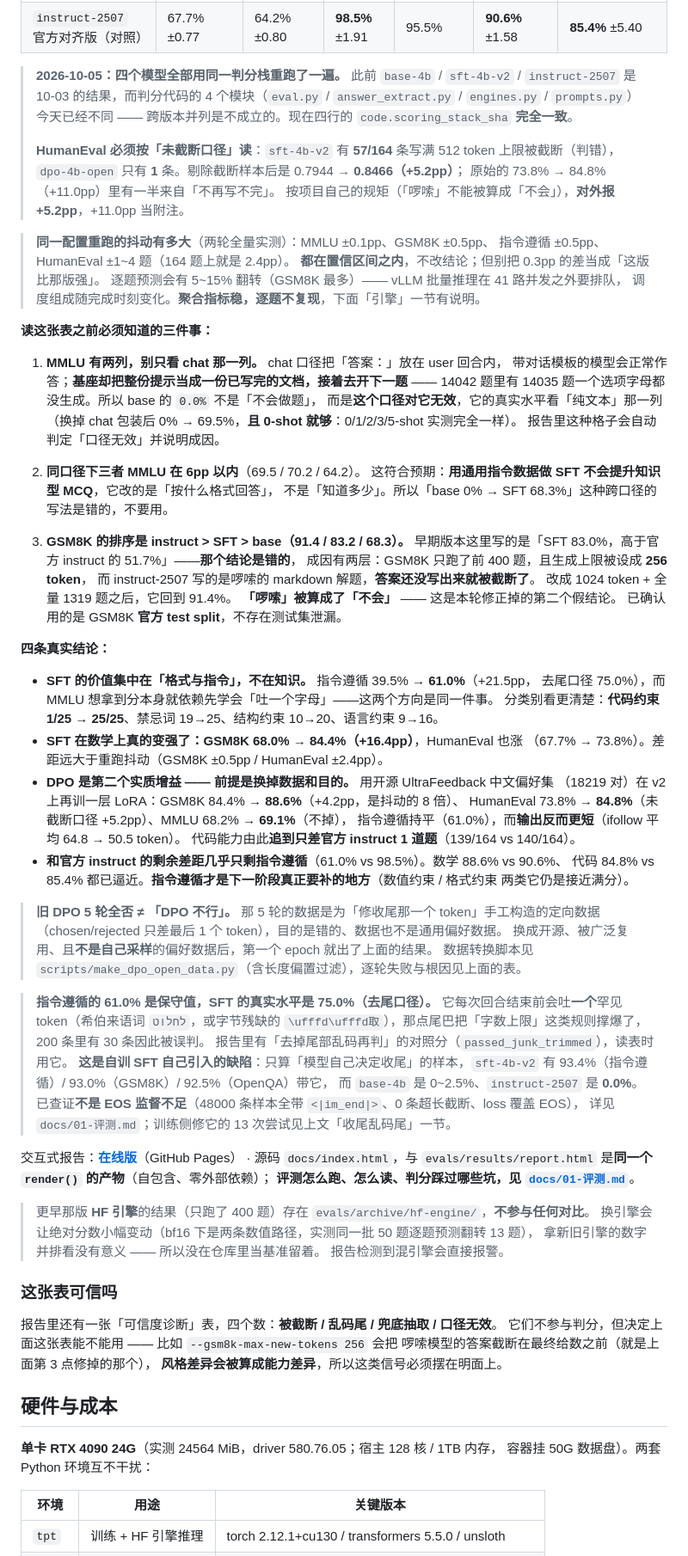
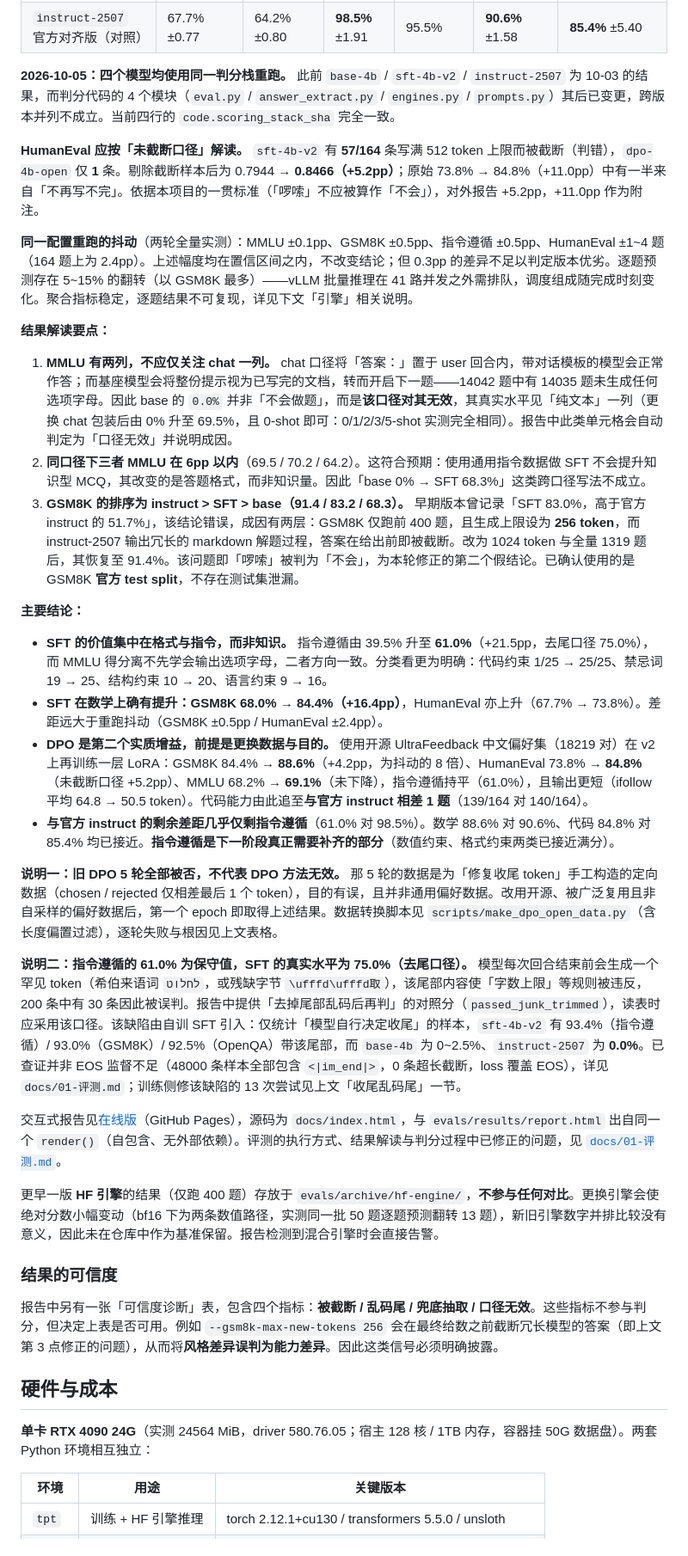
Before and after one commit to david-dev666/tiny-post-train, a Markdown page: README.md, the part around one of its changes. Shown at 86% size. GitHub-like rendering.

Commit message:
docs: README 改为正式技术文档口吻 —— 去口语化表达、旁白式引用块与 emoji，信息与数据不变（352 行 → 273 行）

```diff
--- a/README.md
+++ b/README.md
@@ -206,93 +187,40 @@ python scripts/bench_subset.py     # 生成 evals/mmlu-subset.jsonl（57 学科
 | **`dpo-4b-open`　＋开源偏好 DPO** | **69.1%** ±0.76 | **70.2%** ±0.76 | 61.0% ±6.70 | **78.5%** | **88.6%** ±1.71 | **84.8%** ±5.50 |
 | `instruct-2507`　官方对齐版（对照） | 67.7% ±0.77 | 64.2% ±0.80 | **98.5%** ±1.91 | 95.5% | **90.6%** ±1.58 | **85.4%** ±5.40 |
 
-> **2026-10-05：四个模型全部用同一判分栈重跑了一遍。** 此前 `base-4b` / `sft-4b-v2` / `instruct-2507`
-> 是 10-03 的结果，而判分代码的 4 个模块（`eval.py` / `answer_extract.py` / `engines.py` / `prompts.py`）
-> 今天已经不同 —— 跨版本并列是不成立的。现在四行的 `code.scoring_stack_sha` **完全一致**。
->
-> **HumanEval 必须按「未截断口径」读**：`sft-4b-v2` 有 **57/164** 条写满 512 token 上限被截断（判错），
-> `dpo-4b-open` 只有 **1** 条。剔除截断样本后是 0.7944 → **0.8466（+5.2pp）**；
-> 原始的 73.8% → 84.8%（+11.0pp）里有一半来自「不再写不完」。
-> 按项目自己的规矩（「啰嗦」不能被算成「不会」），**对外报 +5.2pp**，+11.0pp 当附注。
+**2026-10-05：四个模型均使用同一判分栈重跑。** 此前 `base-4b` / `sft-4b-v2` / `instruct-2507` 为 10-03 的结果，而判分代码的 4 个模块（`eval.py` / `answer_extract.py` / `engines.py` / `prompts.py`）其后已变更，跨版本并列不成立。当前四行的 `code.scoring_stack_sha` 完全一致。
 
-> **同一配置重跑的抖动有多大**（两轮全量实测）：MMLU ±0.1pp、GSM8K ±0.5pp、
-> 指令遵循 ±0.5pp、HumanEval ±1~4 题（164 题上就是 2.4pp）。
-> **都在置信区间之内**，不改结论；但别把 0.3pp 的差当成「这版比那版强」。
-> 逐题预测会有 5~15% 翻转（GSM8K 最多）—— vLLM 批量推理在 41 路并发之外要排队，
-> 调度组成随完成时刻变化。**聚合指标稳，逐题不复现**，下面「引擎」一节有说明。
+**HumanEval 应按「未截断口径」解读。** `sft-4b-v2` 有 **57/164** 条写满 512 token 上限而被截断（判错），`dpo-4b-open` 仅 **1** 条。剔除截断样本后为 0.7944 → **0.8466（+5.2pp）**；原始 73.8% → 84.8%（+11.0pp）中有一半来自「不再写不完」。依据本项目的一贯标准（「啰嗦」不应被算作「不会」），对外报告 +5.2pp，+11.0pp 作为附注。
 
-**读这张表之前必须知道的三件事：**
+**同一配置重跑的抖动**（两轮全量实测）：MMLU ±0.1pp、GSM8K ±0.5pp、指令遵循 ±0.5pp、HumanEval ±1~4 题（164 题上为 2.4pp）。上述幅度均在置信区间之内，不改变结论；但 0.3pp 的差异不足以判定版本优劣。逐题预测存在 5~15% 的翻转（以 GSM8K 最多）——vLLM 批量推理在 41 路并发之外需排队，调度组成随完成时刻变化。聚合指标稳定，逐题结果不可复现，详见下文「引擎」相关说明。
 
-1. **MMLU 有两列，别只看 chat 那一列。** chat 口径把「答案：」放在 user 回合内，
-   带对话模板的模型会正常作答；**基座却把整份提示当成一份已写完的文档，接着去开下一题** ——
-   14042 题里有 14035 题一个选项字母都没生成。所以 base 的 `0.0%` 不是「不会做题」，
-   而是**这个口径对它无效**，它的真实水平看「纯文本」那一列
-   （换掉 chat 包装后 0% → 69.5%，**且 0-shot 就够**：0/1/2/3/5-shot 实测完全一样）。
-   报告里这种格子会自动判定「口径无效」并说明成因。
+**结果解读要点：**
 
-2. **同口径下三者 MMLU 在 6pp 以内**（69.5 / 70.2 / 64.2）。
-   这符合预期：**用通用指令数据做 SFT 不会提升知识型 MCQ**，它改的是「按什么格式回答」，
-   不是「知道多少」。所以「base 0% → SFT 68.3%」这种跨口径的写法是错的，不要用。
+1. **MMLU 有两列，不应仅关注 chat 一列。** chat 口径将「答案：」置于 user 回合内，带对话模板的模型会正常作答；而基座模型会将整份提示视为已写完的文档，转而开启下一题——14042 题中有 14035 题未生成任何选项字母。因此 base 的 `0.0%` 并非「不会做题」，而是**该口径对其无效**，其真实水平见「纯文本」一列（更换 chat 包装后由 0% 升至 69.5%，且 0-shot 即可：0/1/2/3/5-shot 实测完全相同）。报告中此类单元格会自动判定为「口径无效」并说明成因。
+2. **同口径下三者 MMLU 在 6pp 以内**（69.5 / 70.2 / 64.2）。这符合预期：使用通用指令数据做 SFT 不会提升知识型 MCQ，其改变的是答题格式，而非知识量。因此「base 0% → SFT 68.3%」这类跨口径写法不成立。
+3. **GSM8K 的排序为 instruct > SFT > base（91.4 / 83.2 / 68.3）。** 早期版本曾记录「SFT 83.0%，高于官方 instruct 的 51.7%」，该结论错误，成因有两层：GSM8K 仅跑前 400 题，且生成上限设为 **256 token**，而 instruct-2507 输出冗长的 markdown 解题过程，答案在给出前即被截断。改为 1024 token 与全量 1319 题后，其恢复至 91.4%。该问题即「啰嗦」被判为「不会」，为本轮修正的第二个假结论。已确认使用的是 GSM8K **官方 test split**，不存在测试集泄漏。
 
-3. **GSM8K 的排序是 instruct > SFT > base（91.4 / 83.2 / 68.3）。**
-   早期版本这里写的是「SFT 83.0%，高于官方 instruct 的 51.7%」——**那个结论是错的**，
-   成因有两层：GSM8K 只跑了前 400 题，且生成上限被设成 **256 token**，
-   而 instruct-2507 写的是啰嗦的 markdown 解题，**答案还没写出来就被截断了**。
-   改成 1024 token + 全量 1319 题之后，它回到 91.4%。
-   **「啰嗦」被算成了「不会」** —— 这是本轮修正掉的第二个假结论。
-   已确认用的是 GSM8K **官方 test split**，不存在测试集泄漏。
+**主要结论：**
 
-**四条真实结论：**
+- **SFT 的价值集中在格式与指令，而非知识。** 指令遵循由 39.5% 升至 **61.0%**（+21.5pp，去尾口径 75.0%），而 MMLU 得分离不先学会输出选项字母，二者方向一致。分类看更为明确：代码约束 1/25 → 25/25、禁忌词 19 → 25、结构约束 10 → 20、语言约束 9 → 16。
+- **SFT 在数学上确有提升：GSM8K 68.0% → 84.4%（+16.4pp）**，HumanEval 亦上升（67.7% → 73.8%）。差距远大于重跑抖动（GSM8K ±0.5pp / HumanEval ±2.4pp）。
+- **DPO 是第二个实质增益，前提是更换数据与目的。** 使用开源 UltraFeedback 中文偏好集（18219 对）在 v2 上再训练一层 LoRA：GSM8K 84.4% → **88.6%**（+4.2pp，为抖动的 8 倍）、HumanEval 73.8% → **84.8%**（未截断口径 +5.2pp）、MMLU 68.2% → **69.1%**（未下降），指令遵循持平（61.0%），且输出更短（ifollow 平均 64.8 → 50.5 token）。代码能力由此追至**与官方 instruct 相差 1 题**（139/164 对 140/164）。
+- **与官方 instruct 的剩余差距几乎仅剩指令遵循**（61.0% 对 98.5%）。数学 88.6% 对 90.6%、代码 84.8% 对 85.4% 均已接近。**指令遵循是下一阶段真正需要补齐的部分**（数值约束、格式约束两类已接近满分）。
 
-- **SFT 的价值集中在「格式与指令」，不在知识。** 指令遵循 39.5% → **61.0%**（+21.5pp，
-  去尾口径 75.0%），而 MMLU 想拿到分本身就依赖先学会「吐一个字母」——这两个方向是同一件事。
-  分类别看更清楚：**代码约束 1/25 → 25/25**、禁忌词 19→25、结构约束 10→20、语言约束 9→16。
-- **SFT 在数学上真的变强了：GSM8K 68.0% → 84.4%（+16.4pp）**，HumanEval 也涨
-  （67.7% → 73.8%）。差距远大于重跑抖动（GSM8K ±0.5pp / HumanEval ±2.4pp）。
-- **DPO 是第二个实质增益 —— 前提是换掉数据和目的。** 用开源 UltraFeedback 中文偏好集
-  （18219 对）在 v2 上再训一层 LoRA：GSM8K 84.4% → **88.6%**（+4.2pp，是抖动的 8 倍）、
-  HumanEval 73.8% → **84.8%**（未截断口径 +5.2pp）、MMLU 68.2% → **69.1%**（不掉），
-  指令遵循持平（61.0%），而**输出反而更短**（ifollow 平均 64.8 → 50.5 token）。
-  代码能力由此**追到只差官方 instruct 1 道题**（139/164 vs 140/164）。
-- **和官方 instruct 的剩余差距几乎只剩指令遵循**（61.0% vs 98.5%）。数学 88.6% vs 90.6%、
-  代码 84.8% vs 85.4% 都已逼近。**指令遵循才是下一阶段真正要补的地方**（数值约束 / 格式约束
-  两类它仍是接近满分）。
+**说明一：旧 DPO 5 轮全部被否，不代表 DPO 方法无效。** 那 5 轮的数据是为「修复收尾 token」手工构造的定向数据（chosen / rejected 仅相差最后 1 个 token），目的有误，且并非通用偏好数据。改用开源、被广泛复用且非自采样的偏好数据后，第一个 epoch 即取得上述结果。数据转换脚本见 `scripts/make_dpo_open_data.py`（含长度偏置过滤），逐轮失败与根因见上文表格。
 
-> **旧 DPO 5 轮全否 ≠ 「DPO 不行」。** 那 5 轮的数据是为「修收尾那一个 token」手工构造的定向数据
-> （chosen/rejected 只差最后 1 个 token），目的是错的、数据也不是通用偏好数据。
-> 换成开源、被广泛复用、且**不是自己采样**的偏好数据后，第一个 epoch 就出了上面的结果。
-> 数据转换脚本见 `scripts/make_dpo_open_data.py`（含长度偏置过滤），逐轮失败与根因见上面的表。
+**说明二：指令遵循的 61.0% 为保守值，SFT 的真实水平为 75.0%（去尾口径）。** 模型每次回合结束前会生成一个罕见 token（希伯来语词 `לחלוט`，或残缺字节 `\ufffd\ufffd取`），该尾部内容使「字数上限」等规则被违反，200 条中有 30 条因此被误判。报告中提供「去掉尾部乱码后再判」的对照分（`passed_junk_trimmed`），读表时应采用该口径。该缺陷由自训 SFT 引入：仅统计「模型自行决定收尾」的样本，`sft-4b-v2` 有 93.4%（指令遵循）/ 93.0%（GSM8K）/ 92.5%（OpenQA）带该尾部，而 `base-4b` 为 0~2.5%、`instruct-2507` 为 **0.0%**。已查证并非 EOS 监督不足（48000 条样本全部包含 `<|im_end|>`，0 条超长截断，loss 覆盖 EOS），详见 `docs/01-评测.md`；训练侧修该缺陷的 13 次尝试见上文「收尾乱码尾」一节。
 
-> **指令遵循的 61.0% 是保守值，SFT 的真实水平是 75.0%（去尾口径）。**
-> 它每次回合结束前会吐**一个**罕见 token（希伯来语词 `לחלוט`，或字节残缺的
-> `\ufffd\ufffd取`），那点尾巴把「字数上限」这类规则撑爆了，200 条里有 30 条因此被误判。
-> 报告里有「去掉尾部乱码再判」的对照分（`passed_junk_trimmed`），读表时用它。
-> **这是自训 SFT 自己引入的缺陷**：只算「模型自己决定收尾」的样本，`sft-4b-v2`
-> 有 93.4%（指令遵循）/ 93.0%（GSM8K）/ 92.5%（OpenQA）带它，
-> 而 `base-4b` 是 0~2.5%、`instruct-2507` 是 **0.0%**。
-> 已查证**不是 EOS 监督不足**（48000 条样本全带 `<|im_end|>`、0 条超长截断、loss 覆盖 EOS），
-> 详见 `docs/01-评测.md`；训练侧修它的 13 次尝试见上文「收尾乱码尾」一节。
+交互式报告见[在线版](https://david-dev666.github.io/tiny-post-train/)（GitHub Pages），源码为 `docs/index.html`，与 `evals/results/report.html` 出自同一个 `render()`（自包含、无外部依赖）。评测的执行方式、结果解读与判分过程中已修正的问题，见 [`docs/01-评测.md`](docs/01-评测.md)。
 
-交互式报告：**[在线版](https://david-dev666.github.io/tiny-post-train/)**（GitHub Pages）
-· 源码 `docs/index.html`，与 `evals/results/report.html` 是**同一个 `render()` 的产物**（自包含、零外部依赖）；
-**评测怎么跑、怎么读、判分踩过哪些坑，见 [`docs/01-评测.md`](docs/01-评测.md)**。
+更早一版 **HF 引擎**的结果（仅跑 400 题）存放于 `evals/archive/hf-engine/`，**不参与任何对比**。更换引擎会使绝对分数小幅变动（bf16 下为两条数值路径，实测同一批 50 题逐题预测翻转 13 题），新旧引擎数字并排比较没有意义，因此未在仓库中作为基准保留。报告检测到混合引擎时会直接告警。
 
-> 更早那版 **HF 引擎**的结果（只跑了 400 题）存在 `evals/archive/hf-engine/`，**不参与任何对比**。
-> 换引擎会让绝对分数小幅变动（bf16 下是两条数值路径，实测同一批 50 题逐题预测翻转 13 题），
-> 拿新旧引擎的数字并排看没有意义 —— 所以没在仓库里当基准留着。
-> 报告检测到混引擎会直接报警。
+### 结果的可信度
 
-### 这张表可信吗
-
-报告里还有一张「可信度诊断」表，四个数：**被截断 / 乱码尾 / 兜底抽取 / 口径无效**。
-它们不参与判分，但决定上面这张表能不能用 —— 比如 `--gsm8k-max-new-tokens 256` 会把
-啰嗦模型的答案截断在最终给数之前（就是上面第 3 点修掉的那个），
-**风格差异会被算成能力差异**，所以这类信号必须摆在明面上。
+报告中另有一张「可信度诊断」表，包含四个指标：**被截断 / 乱码尾 / 兜底抽取 / 口径无效**。这些指标不参与判分，但决定上表是否可用。例如 `--gsm8k-max-new-tokens 256` 会在最终给数之前截断冗长模型的答案（即上文第 3 点修正的问题），从而将**风格差异误判为能力差异**。因此这类信号必须明确披露。
 
 ## 硬件与成本
 
-**单卡 RTX 4090 24G**（实测 24564 MiB，driver 580.76.05；宿主 128 核 / 1TB 内存，
-容器挂 50G 数据盘）。两套 Python 环境互不干扰：
+**单卡 RTX 4090 24G**（实测 24564 MiB，driver 580.76.05；宿主 128 核 / 1TB 内存，容器挂 50G 数据盘）。两套 Python 环境相互独立：
 
 | 环境 | 用途 | 关键版本 |
 | --- | --- | --- |
```
Also changed, not shown: other parts of README.md (+100 -125 lines).
